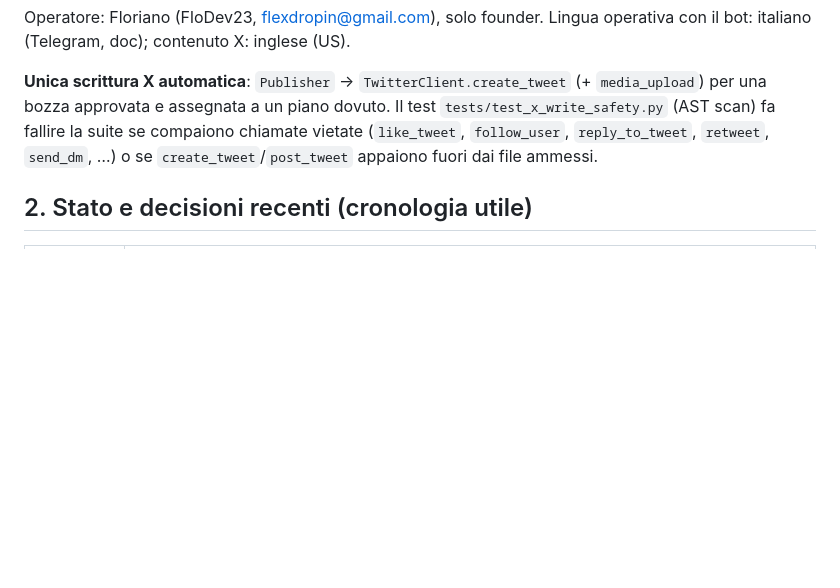
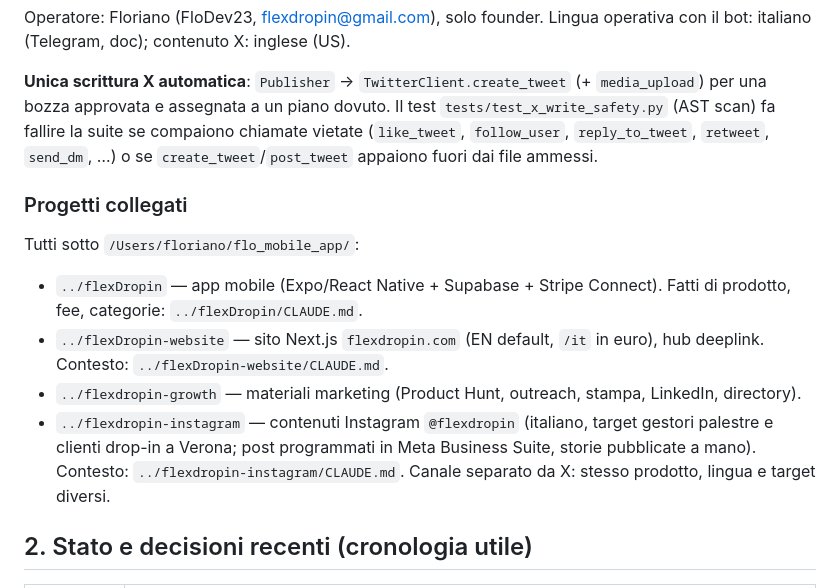
Before and after one commit to FloDev23/ai-x-bot, a Markdown page: CONTEXT.md, the part around the change. Drawn GitHub-style; blank space fills up the shorter version.

Commit message:
docs(context): add linked projects section
Co-Authored-By: Claude Sonnet 5.5 <noreply@anthropic.com>

```diff
--- a/CONTEXT.md
+++ b/CONTEXT.md
@@ -19,6 +19,13 @@ Servizio Python **approval-only** (singolo processo) che:
 Operatore: Floriano (FloDev23, flexdropin@gmail.com), solo founder. Lingua operativa con il bot: italiano (Telegram, doc); contenuto X: inglese (US).
 
 **Unica scrittura X automatica**: `Publisher` → `TwitterClient.create_tweet` (+ `media_upload`) per una bozza approvata e assegnata a un piano dovuto. Il test `tests/test_x_write_safety.py` (AST scan) fa fallire la suite se compaiono chiamate vietate (`like_tweet`, `follow_user`, `reply_to_tweet`, `retweet`, `send_dm`, …) o se `create_tweet`/`post_tweet` appaiono fuori dai file ammessi.
+
+### Progetti collegati
+Tutti sotto `/Users/floriano/flo_mobile_app/`:
+- `../flexDropin` — app mobile (Expo/React Native + Supabase + Stripe Connect). Fatti di prodotto, fee, categorie: `../flexDropin/CLAUDE.md`.
+- `../flexDropin-website` — sito Next.js `flexdropin.com` (EN default, `/it` in euro), hub deeplink. Contesto: `../flexDropin-website/CLAUDE.md`.
+- `../flexdropin-growth` — materiali marketing (Product Hunt, outreach, stampa, LinkedIn, directory).
+- `../flexdropin-instagram` — contenuti Instagram `@flexdropin` (italiano, target gestori palestre e clienti drop-in a Verona; post programmati in Meta Business Suite, storie pubblicate a mano). Contesto: `../flexdropin-instagram/CLAUDE.md`. Canale separato da X: stesso prodotto, lingua e target diversi.
 
 ## 2. Stato e decisioni recenti (cronologia utile)
 
```
